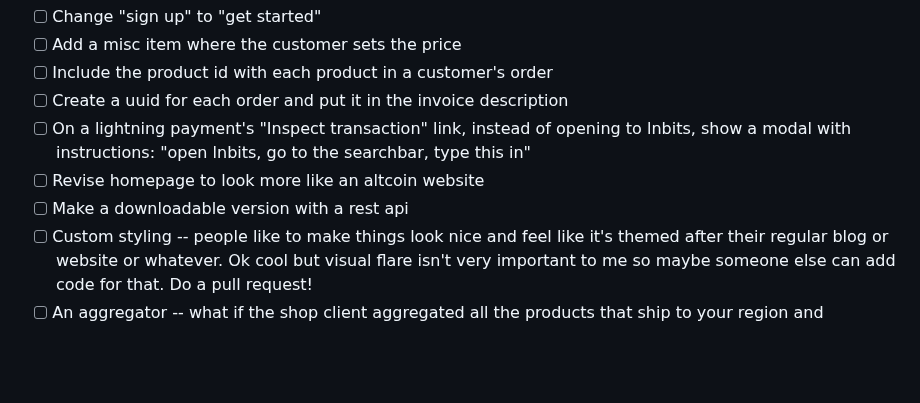
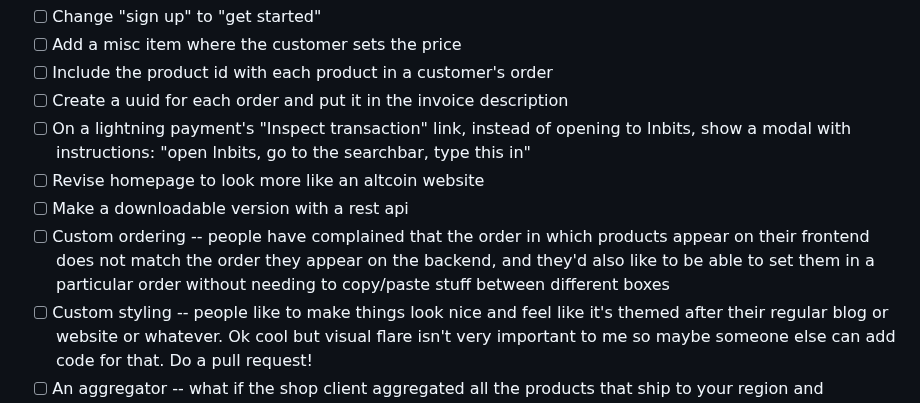
Before and after one commit to supertestnet/superstore, a Markdown page: README.md, the part around the change. GitHub-like rendering; blank space fills up the shorter version.

```diff
--- a/README.md
+++ b/README.md
@@ -48,6 +48,7 @@ Not sure. Usually after I get a project to a state like this one is in I abandon
 - [ ] On a lightning payment's "Inspect transaction" link, instead of opening to lnbits, show a modal with instructions: "open lnbits, go to the searchbar, type this in"
 - [ ] Revise homepage to look more like an altcoin website
 - [ ] Make a downloadable version with a rest api
+- [ ] Custom ordering -- people have complained that the order in which products appear on their frontend does not match the order they appear on the backend, and they'd also like to be able to set them in a particular order without needing to copy/paste stuff between different boxes
 - [ ] Custom styling -- people like to make things look nice and feel like it's themed after their regular blog or website or whatever. Ok cool but visual flare isn't very important to me so maybe someone else can add code for that. Do a pull request!
 - [ ] An aggregator -- what if the shop client aggregated all the products that ship to your region and displayed them all on one page regardless of who the actual merchant is? That could be super cool, like a craigslist but on bitcoin+nostr! Plus you could have categories and e.g. just browse all the offers by people who sell gift cards, or browse all the offers by people who want to trade fiat for bitcoin, etc.
 - [ ] Ratings -- these would become very important if there was an aggregator service but they are a frequent request anyway, even without that. I hesitate to add ratings because I don't know a good way to do them on nostr (they are easy to spoof and I don't currently know a decent way to filter out spoofs -- someone tell me how to do it!)
```
